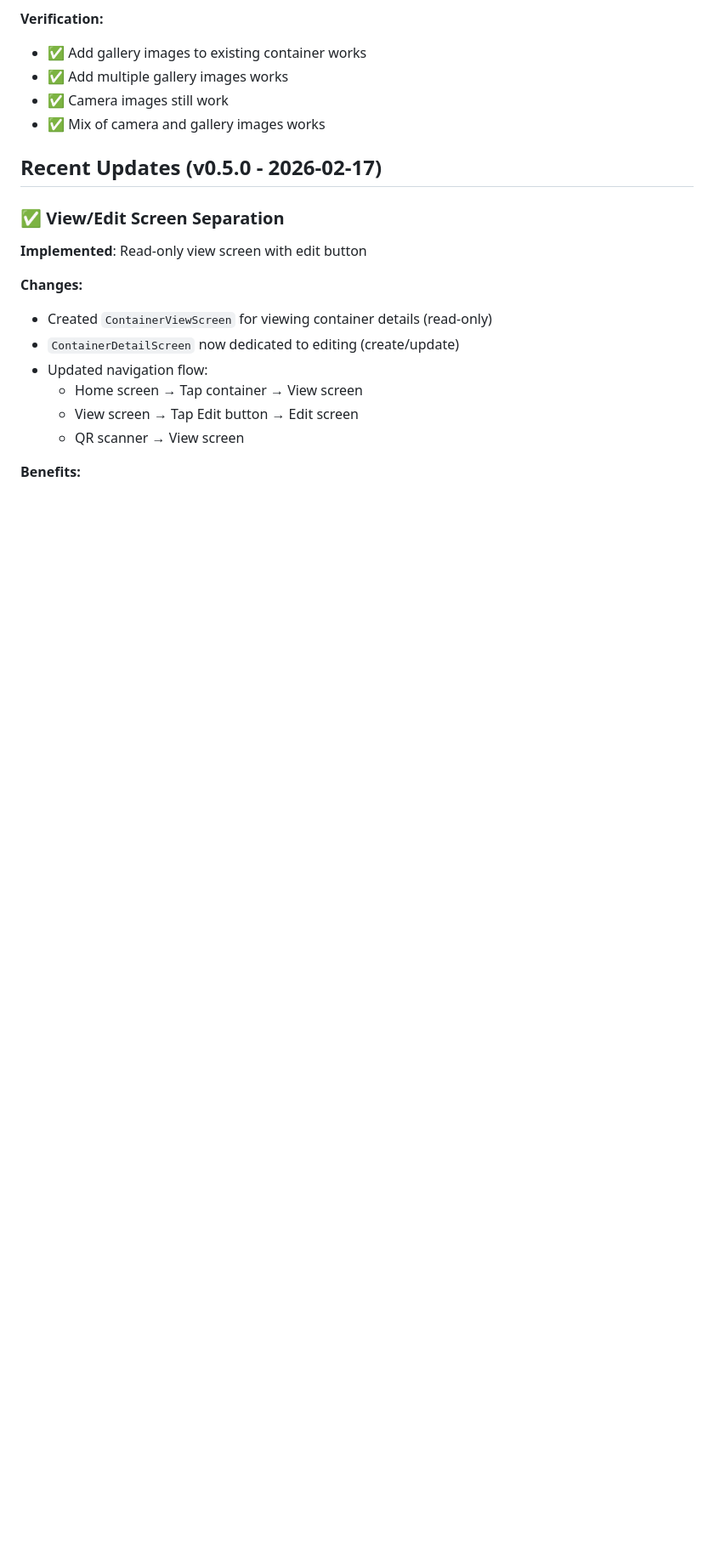
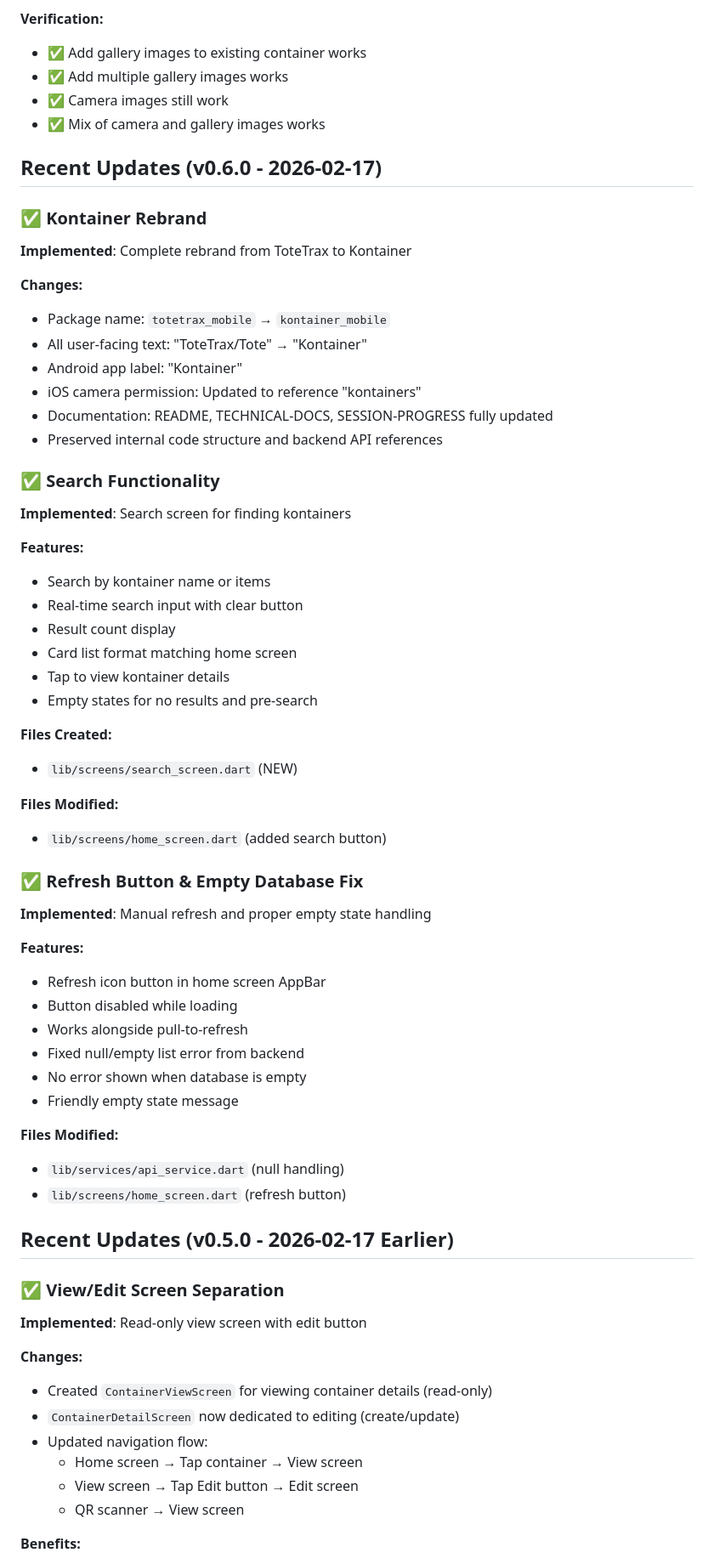
Before and after one commit to lbradshaw/kontainer_companion, a Markdown page: SESSION-PROGRESS.md, the part around one of its changes. Shown at 85% size. GitHub-like rendering; blank space fills up the shorter version.

```diff
--- a/SESSION-PROGRESS.md
+++ b/SESSION-PROGRESS.md
@@ -155,7 +157,55 @@ Kontainer Mobile is a Flutter-based mobile companion app for the Kontainer stora
 - ✅ Camera images still work
 - ✅ Mix of camera and gallery images works
 
-## Recent Updates (v0.5.0 - 2026-02-17)
+## Recent Updates (v0.6.0 - 2026-02-17)
+
+### ✅ Kontainer Rebrand
+
+**Implemented**: Complete rebrand from ToteTrax to Kontainer
+
+**Changes:**
+- Package name: `totetrax_mobile` → `kontainer_mobile`
+- All user-facing text: "ToteTrax/Tote" → "Kontainer"
+- Android app label: "Kontainer"
+- iOS camera permission: Updated to reference "kontainers"
+- Documentation: README, TECHNICAL-DOCS, SESSION-PROGRESS fully updated
+- Preserved internal code structure and backend API references
+
+### ✅ Search Functionality
+
+**Implemented**: Search screen for finding kontainers
+
+**Features:**
+- Search by kontainer name or items
+- Real-time search input with clear button
+- Result count display
+- Card list format matching home screen
+- Tap to view kontainer details
+- Empty states for no results and pre-search
+
+**Files Created:**
+- `lib/screens/search_screen.dart` (NEW)
+
+**Files Modified:**
+- `lib/screens/home_screen.dart` (added search button)
+
+### ✅ Refresh Button & Empty Database Fix
+
+**Implemented**: Manual refresh and proper empty state handling
+
+**Features:**
+- Refresh icon button in home screen AppBar
+- Button disabled while loading
+- Works alongside pull-to-refresh
+- Fixed null/empty list error from backend
+- No error shown when database is empty
+- Friendly empty state message
+
+**Files Modified:**
+- `lib/services/api_service.dart` (null handling)
+- `lib/screens/home_screen.dart` (refresh button)
+
+## Recent Updates (v0.5.0 - 2026-02-17 Earlier)
 
 ### ✅ View/Edit Screen Separation
 
```
Also changed, not shown: other parts of SESSION-PROGRESS.md (+45 -18 lines), TECHNICAL-DOCS.md (+40 -3 lines).
